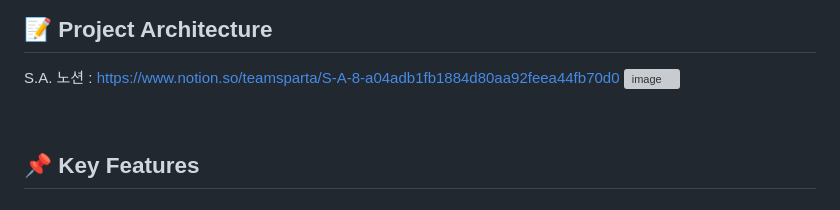
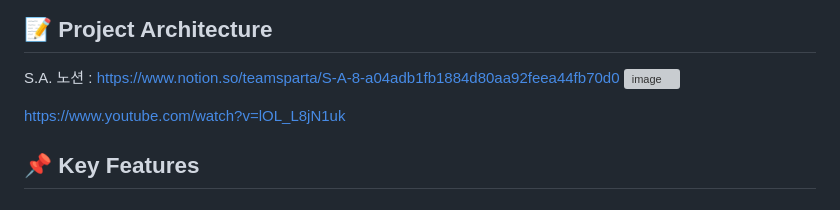
Before and after one commit to daengdaengjoa/8-, a Markdown page: README.md, the part around the change. Rendered like a GitHub page; grey boxes are pictures that could not be loaded.

```diff
--- a/README.md
+++ b/README.md
@@ -47,7 +47,7 @@ CineChat은 영화 리뷰 작성과 그에 대한 댓글 작성, 그리고 Chat
 S.A. 노션 : https://www.notion.so/teamsparta/S-A-8-a04adb1fb1884d80aa92feea44fb70d0
 ![image](https://github.com/daengdaengjoa/Team-8/assets/157565164/a8ab58ef-e818-44f3-a27e-32b8c3ed7c40)
 
-
+https://www.youtube.com/watch?v=lOL_L8jN1uk
 <br>
 
 ## 📌 Key Features
```
